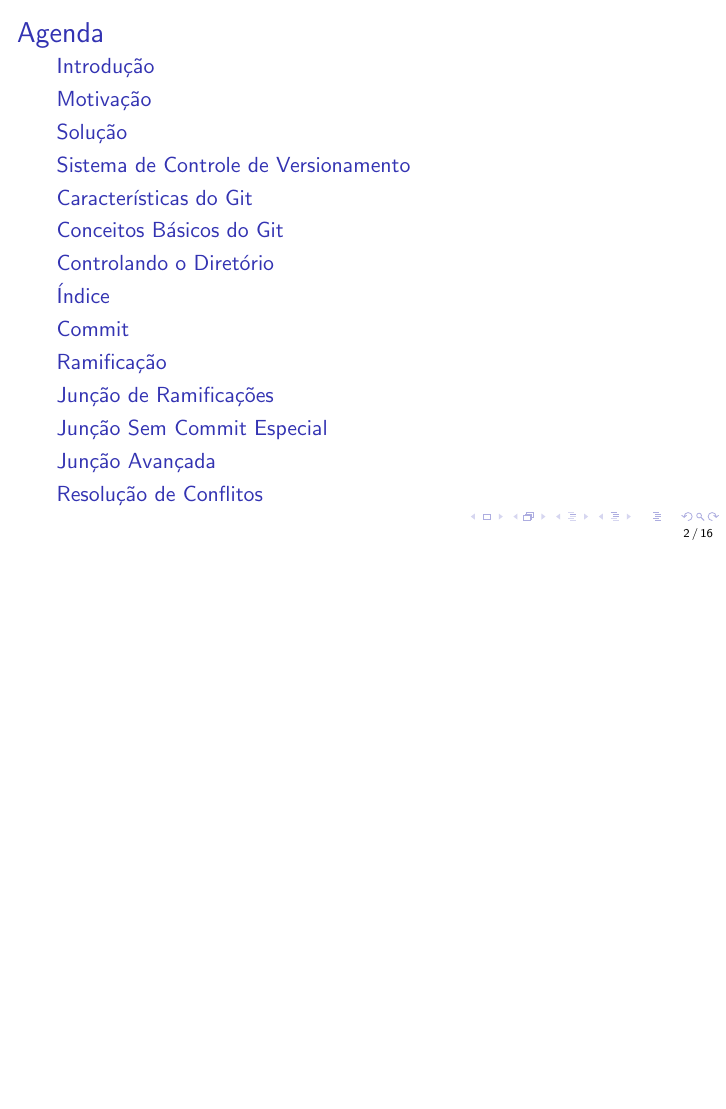
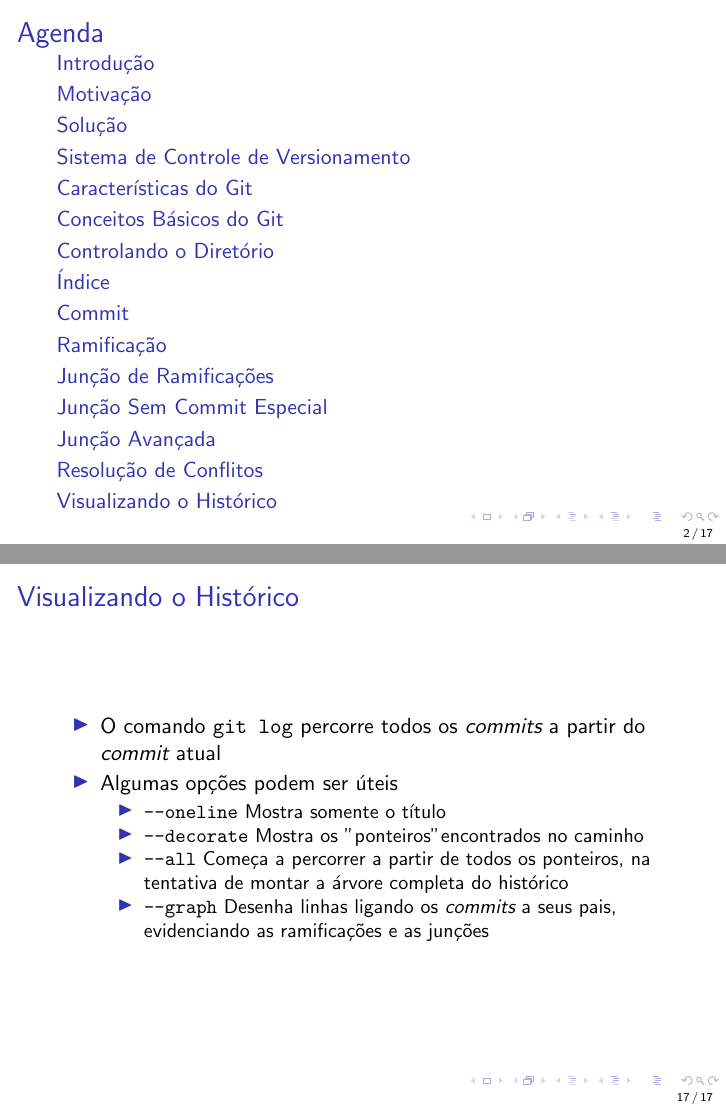
Before and after one commit to jvff/mestrado-apresentacao-git, LaTeX slides (apresentacao.tex): page 2 of 122 before the commit and pages 2 and 128 of 128 after it, the two joined at a grey line, the shorter picture padded with empty space. Compiled offline with pdfLaTeX.

Commit message:
Slide de Visualizando o Histórico

```diff
--- a/apresentacao.tex
+++ b/apresentacao.tex
@@ -388,4 +388,27 @@
     \end{itemize}
 \end{slide}
 
+\section{Visualizando o Histórico}
+\begin{slide}
+    \begin{itemize}
+        \item O comando \texttt{git log} percorre todos os \emph{commits} a
+            partir do \emph{commit} atual
+        \pause
+        \item Algumas opções podem ser úteis
+        \begin{itemize}
+            \pause
+            \item \texttt{--oneline} Mostra somente o título
+            \pause
+            \item \texttt{--decorate} Mostra os "ponteiros" encontrados no
+                caminho
+            \pause
+            \item \texttt{--all} Começa a percorrer a partir de todos os
+                ponteiros, na tentativa de montar a árvore completa do histórico
+            \pause
+            \item \texttt{--graph} Desenha linhas ligando os \emph{commits} a
+                seus pais, evidenciando as ramificações e as junções
+        \end{itemize}
+    \end{itemize}
+\end{slide}
+
 \end{document}
```
